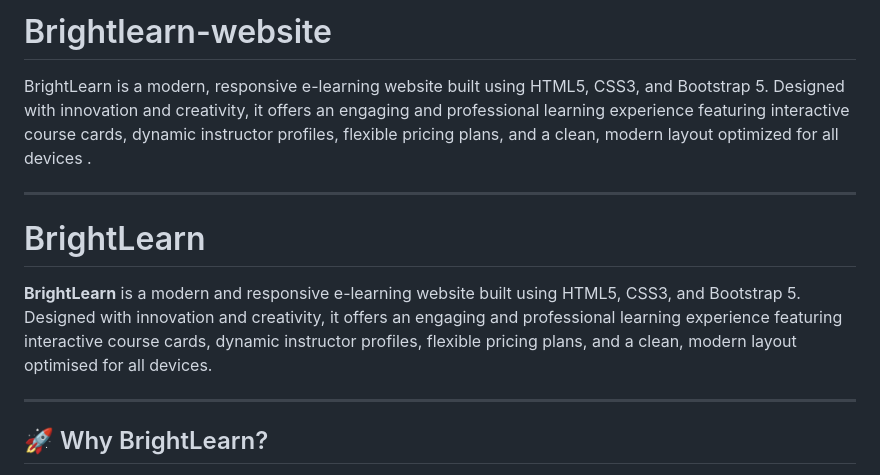
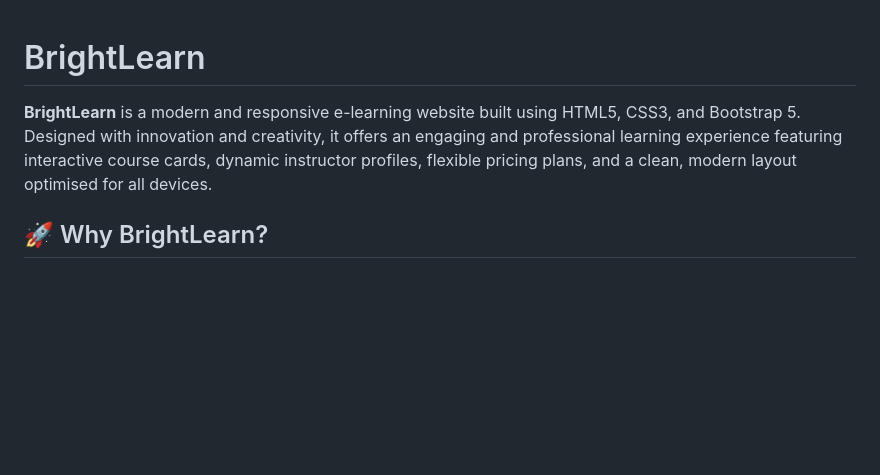
Before and after one commit to sharmilabegum219/Brightlearn-website, a Markdown page: README.md, the part around the change printed below. Rendered like a GitHub page; blank space fills up the shorter version.

Commit message:
Refactor README.md for clarity and formatting
Removed redundant header and adjusted formatting.

```diff
--- a/README.md
+++ b/README.md
@@ -1,13 +1,8 @@
-# Brightlearn-website
-BrightLearn is a modern, responsive e-learning website built using HTML5, CSS3, and Bootstrap 5. Designed with innovation and creativity, it offers an engaging and professional learning experience featuring interactive course cards, dynamic instructor profiles, flexible pricing plans, and a clean, modern layout optimized for all devices .
-
----
-
 # BrightLearn
 
 **BrightLearn** is a modern and responsive e-learning website built using HTML5, CSS3, and Bootstrap 5. Designed with innovation and creativity, it offers an engaging and professional learning experience featuring interactive course cards, dynamic instructor profiles, flexible pricing plans, and a clean, modern layout optimised for all devices.
 
----
+
 
 ## 🚀 Why BrightLearn?
 
```
Also changed, not shown: other parts of README.md (+1 -1 lines).
